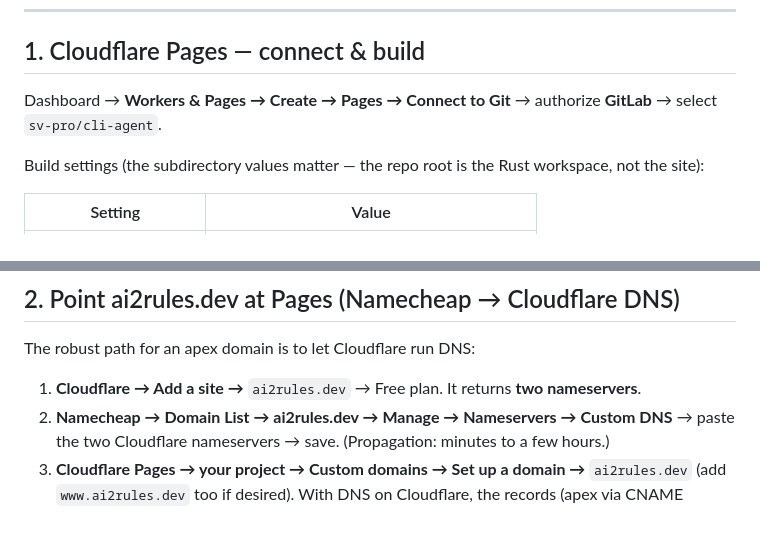
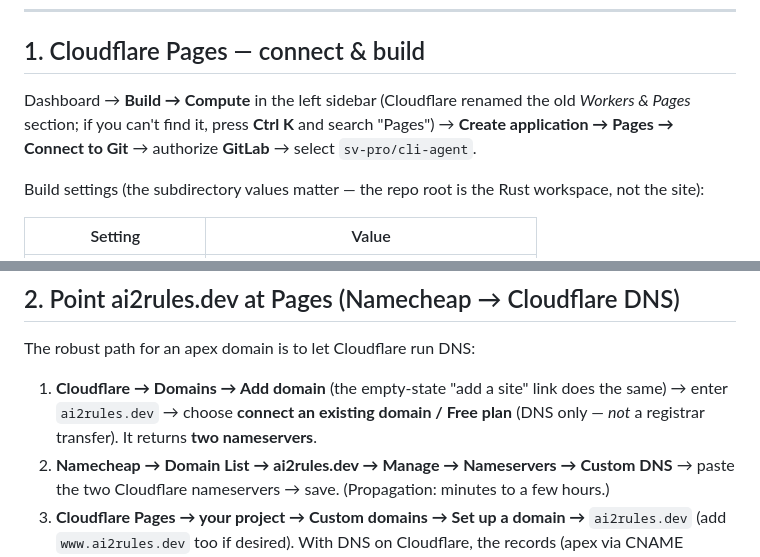
Before and after one commit to sv-pro/ai2rules, a Markdown page: blog/DEPLOY.md, 2 parts joined by grey strips. Drawn GitHub-style; blank space fills up the shorter version.

Commit message:
Update DEPLOY.md for Cloudflare's new dashboard nav
Pages now lives under Build → Compute (was "Workers & Pages"); note the Ctrl K
search shortcut and the Domains → Add domain (existing domain, DNS-only) step.

Co-Authored-By: Claude Opus 4.8 <noreply@anthropic.com>

```diff
--- a/blog/DEPLOY.md
+++ b/blog/DEPLOY.md
@@ -33,8 +33,10 @@ go live.
 
 ## 1. Cloudflare Pages — connect & build
 
-Dashboard → **Workers & Pages → Create → Pages → Connect to Git** → authorize
-**GitLab** → select `sv-pro/cli-agent`.
+Dashboard → **Build → Compute** in the left sidebar (Cloudflare renamed the old
+*Workers & Pages* section; if you can't find it, press **Ctrl K** and search
+"Pages") → **Create application → Pages → Connect to Git** → authorize **GitLab**
+→ select `sv-pro/cli-agent`.
 
 Build settings (the subdirectory values matter — the repo root is the Rust
 workspace, not the site):
@@ -59,8 +61,9 @@ before attaching the domain.
 
 The robust path for an apex domain is to let Cloudflare run DNS:
 
-1. **Cloudflare → Add a site →** `ai2rules.dev` → Free plan. It returns **two
-   nameservers**.
+1. **Cloudflare → Domains → Add domain** (the empty-state "add a site" link does
+   the same) → enter `ai2rules.dev` → choose **connect an existing domain / Free
+   plan** (DNS only — *not* a registrar transfer). It returns **two nameservers**.
 2. **Namecheap → Domain List → ai2rules.dev → Manage → Nameservers → Custom
    DNS** → paste the two Cloudflare nameservers → save. (Propagation: minutes to
    a few hours.)
```
